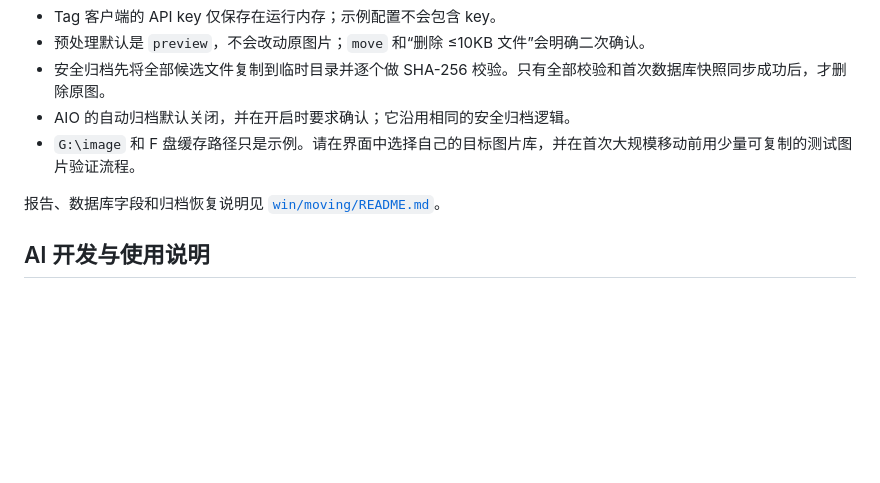
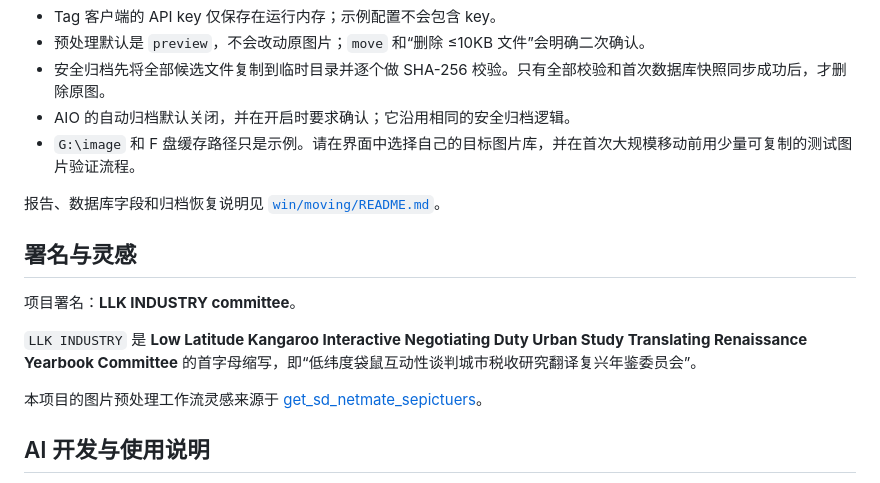
Before and after one commit to lolikongpoi/localmodel-base_on_macminim4-win, a Markdown page: README.md, the part around the change. Rendered like a GitHub page; blank space fills up the shorter version.

Commit message:
Add project attribution and inspiration

```diff
--- a/README.md
+++ b/README.md
@@ -72,6 +72,14 @@ Windows 客户端与 Mac 服务的连接、API key、超时和错误处理详见
 
 报告、数据库字段和归档恢复说明见 [`win/moving/README.md`](win/moving/README.md)。
 
+## 署名与灵感
+
+项目署名：**LLK INDUSTRY committee**。
+
+`LLK INDUSTRY` 是 **Low Latitude Kangaroo Interactive Negotiating Duty Urban Study Translating Renaissance Yearbook Committee** 的首字母缩写，即“低纬度袋鼠互动性谈判城市税收研究翻译复兴年鉴委员会”。
+
+本项目的图片预处理工作流灵感来源于 [get_sd_netmate_sepictuers](https://github.com/lolikongpoi/get_sd_netmate_sepictuers)。
+
 ## AI 开发与使用说明
 
 本项目的全部程序代码由 **GPT-5.6 Terra** 生成，没有人工编写的业务代码。AI 生成不等于已经过独立安全审计或适合所有环境；使用者应自行判断并承担在自己设备上运行的风险。
```
